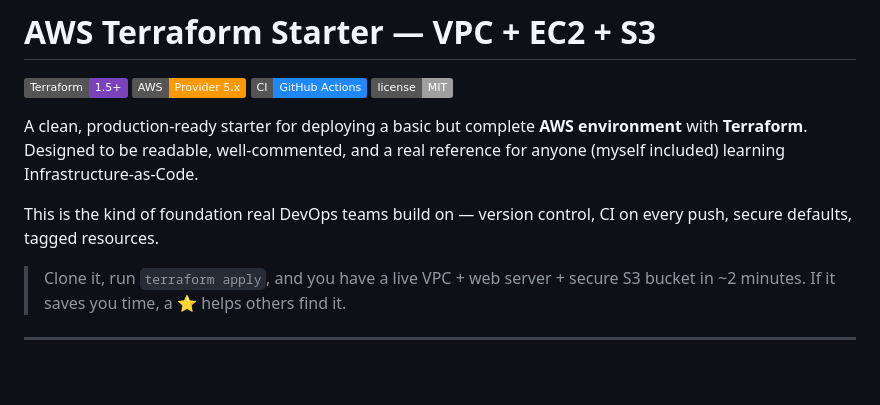
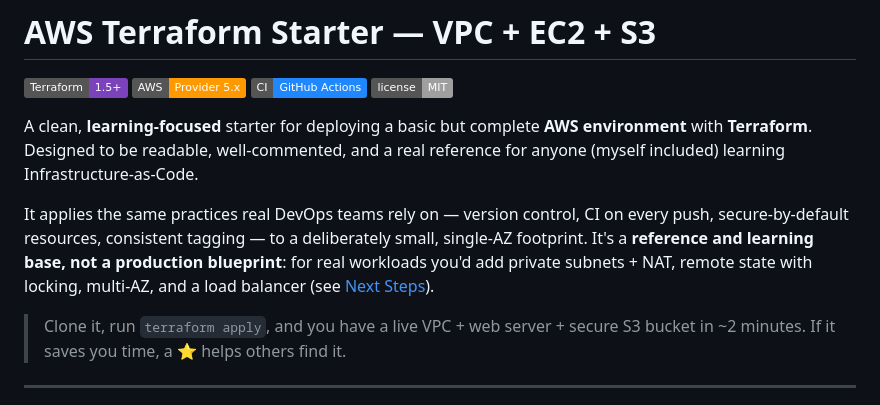
Before and after one commit to arunava-12/CloudSentinel, a Markdown page: README.md, the part around the change. GitHub-like rendering; badges without logos; blank space fills up the shorter version.

Commit message:
docs: honest framing — learning reference, not production blueprint (#2)
'production-ready' abartısı kaldırıldı; deliberately-simple + gerçek production
için ne eklenmeli açıkça yazıldı (kredibilite).

```diff
--- a/README.md
+++ b/README.md
@@ -5,9 +5,9 @@
 ![CI](https://img.shields.io/badge/CI-GitHub%20Actions-2088FF?style=flat&logo=github-actions&logoColor=white)
 ![License](https://img.shields.io/badge/license-MIT-lightgrey.svg)
 
-A clean, production-ready starter for deploying a basic but complete **AWS environment** with **Terraform**. Designed to be readable, well-commented, and a real reference for anyone (myself included) learning Infrastructure-as-Code.
+A clean, **learning-focused** starter for deploying a basic but complete **AWS environment** with **Terraform**. Designed to be readable, well-commented, and a real reference for anyone (myself included) learning Infrastructure-as-Code.
 
-This is the kind of foundation real DevOps teams build on — version control, CI on every push, secure defaults, tagged resources.
+It applies the same practices real DevOps teams rely on — version control, CI on every push, secure-by-default resources, consistent tagging — to a deliberately small, single-AZ footprint. It's a **reference and learning base, not a production blueprint**: for real workloads you'd add private subnets + NAT, remote state with locking, multi-AZ, and a load balancer (see [Next Steps](#next-steps--possible-extensions)).
 
 > Clone it, run `terraform apply`, and you have a live VPC + web server + secure S3 bucket in ~2 minutes. If it saves you time, a ⭐ helps others find it.
 
```
